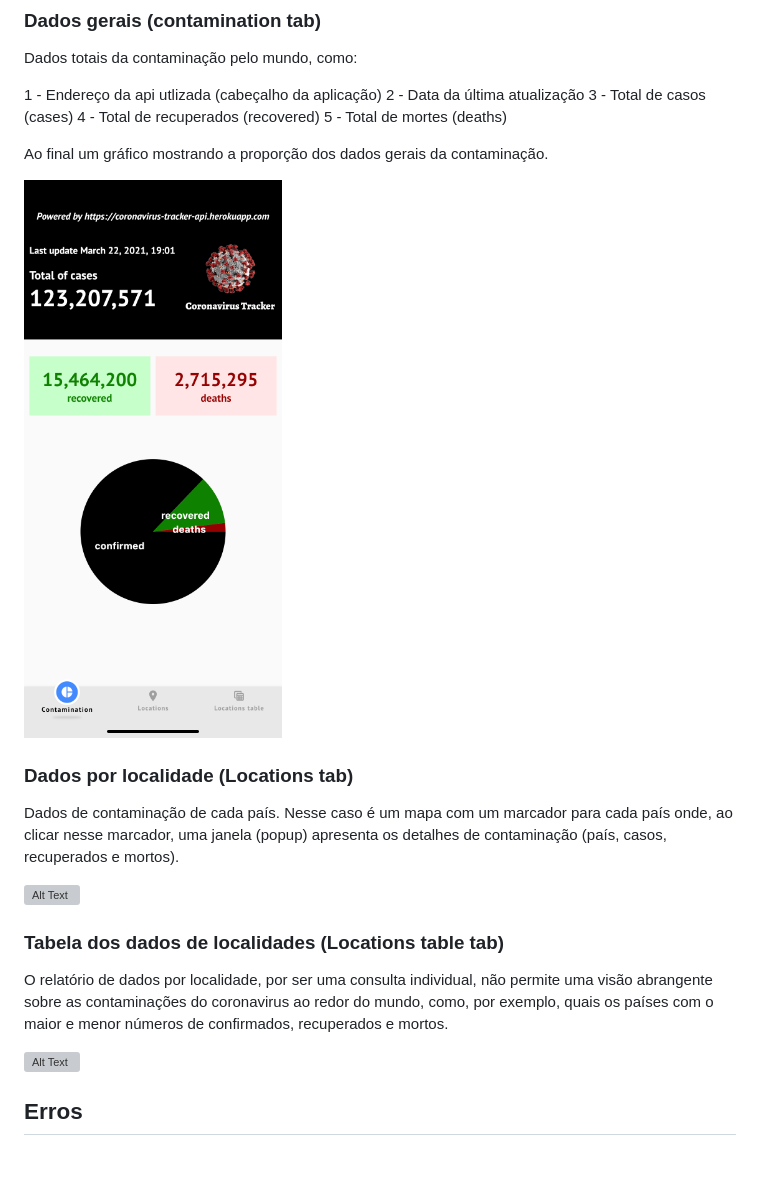
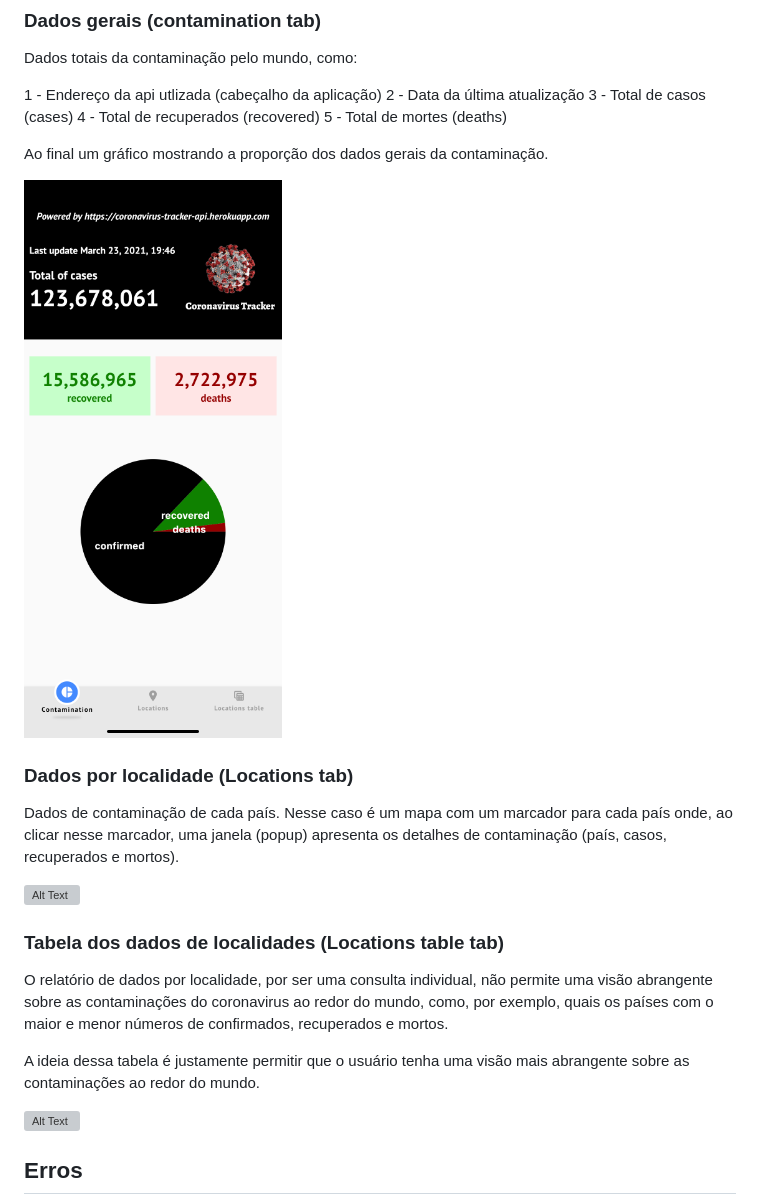
Before and after one commit to oberdancunha/flutter-coronavirus-tracker-app, a Markdown page: README.md, the part around the change. Rendered like a GitHub page; pictures changed too: images/general_data.png; blank space fills up the shorter version; grey boxes are pictures that could not be loaded.

Commit message:
App readme

```diff
--- a/README.md
+++ b/README.md
@@ -48,6 +48,8 @@ Dados de contaminação de cada país. Nesse caso é um mapa com um marcador par
 
 O relatório de dados por localidade, por ser uma consulta individual, não permite uma visão abrangente sobre as contaminações do coronavirus ao redor do mundo, como, por exemplo, quais os países com o maior e menor números de confirmados, recuperados e mortos.
 
+A ideia dessa tabela é justamente permitir que o usuário tenha uma visão mais abrangente sobre as contaminações ao redor do mundo.
+
 ![Alt Text](images/location_table_data.gif)
 
 ## Erros
```
Also changed, not shown: 1 other file.
